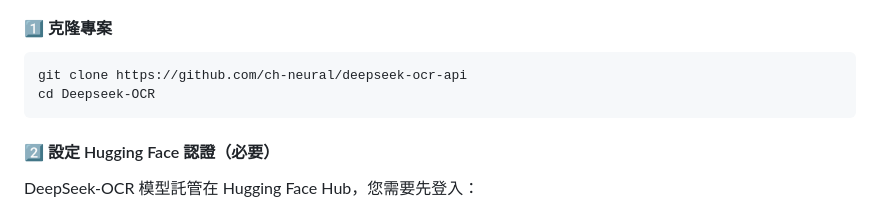
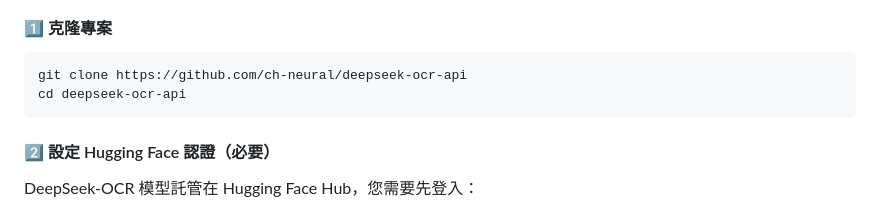
Before and after one commit to ch-neural/deepseek-ocr-api, a Markdown page: README.md, the part around the change. Rendered like a GitHub page.

````diff
--- a/README.md
+++ b/README.md
@@ -78,7 +78,7 @@ Unsloth 是一個專為 LLM 和視覺語言模型優化的推理加速框架，
 
 ```bash
 git clone https://github.com/ch-neural/deepseek-ocr-api
-cd Deepseek-OCR
+cd deepseek-ocr-api
 ```
 
 #### 2️⃣ 設定 Hugging Face 認證（必要）
````
